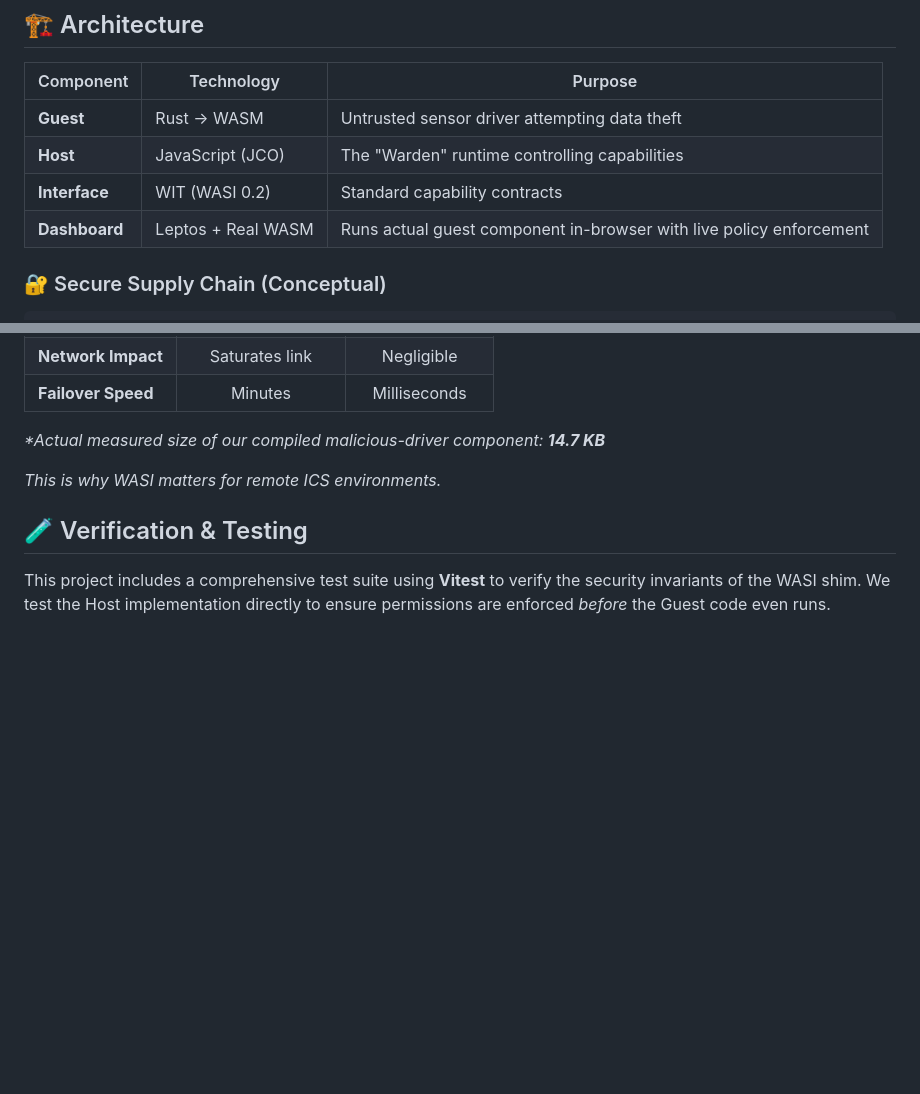
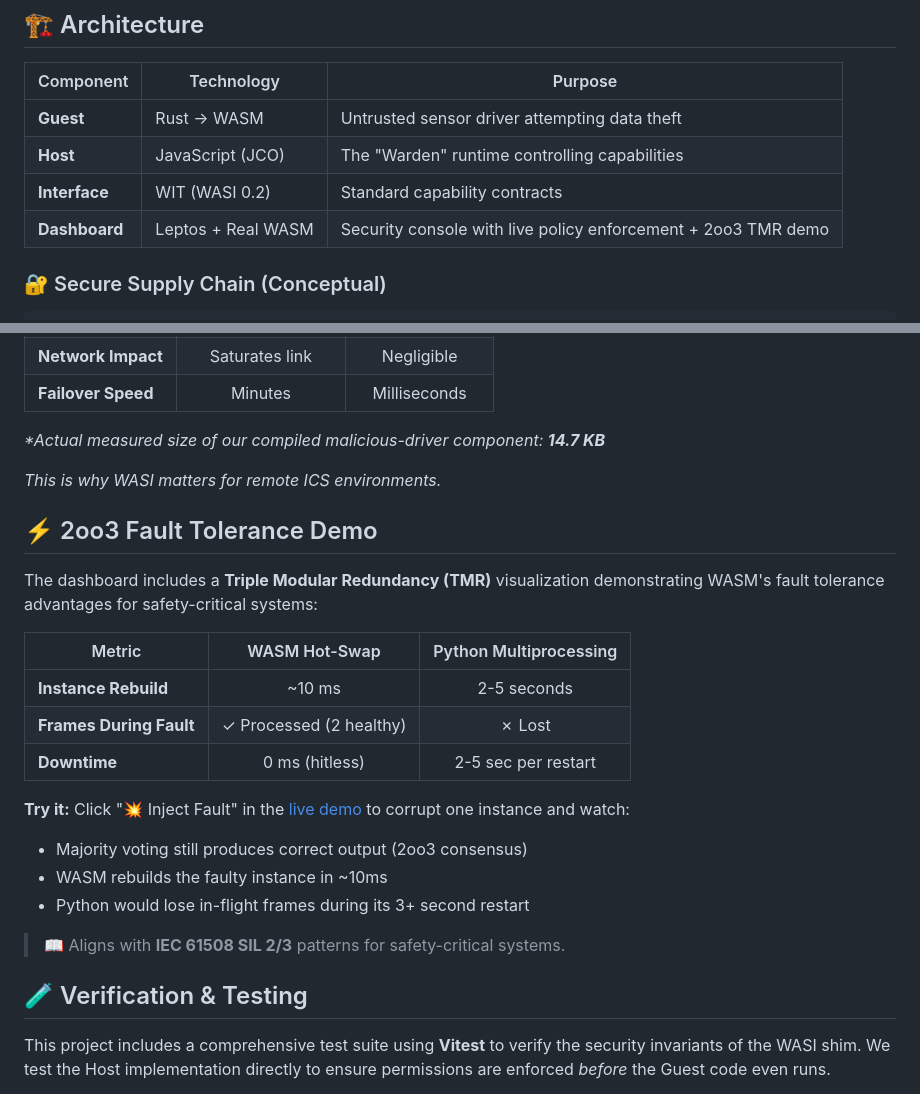
Before and after one commit to gammahazard/vanguard-ics-guardian, a Markdown page: README.md, 2 parts joined by grey strips. Drawn GitHub-style; blank space fills up the shorter version.

Commit message:
docs: update README and ARCHITECTURE with 2oo3 TMR documentation

```diff
--- a/README.md
+++ b/README.md
@@ -48,7 +48,7 @@
 | **Guest** | Rust → WASM | Untrusted sensor driver attempting data theft |
 | **Host** | JavaScript (JCO) | The "Warden" runtime controlling capabilities |
 | **Interface** | WIT (WASI 0.2) | Standard capability contracts |
-| **Dashboard** | Leptos + Real WASM | Runs actual guest component in-browser with live policy enforcement |
+| **Dashboard** | Leptos + Real WASM | Security console with live policy enforcement + 2oo3 TMR demo |
 
 ### 🔐 Secure Supply Chain (Conceptual)
 
@@ -166,6 +166,23 @@ For offshore oil rigs with limited satellite connectivity (~1 Mbps):
 
 *This is why WASI matters for remote ICS environments.*
 
+## ⚡ 2oo3 Fault Tolerance Demo
+
+The dashboard includes a **Triple Modular Redundancy (TMR)** visualization demonstrating WASM's fault tolerance advantages for safety-critical systems:
+
+| Metric | WASM Hot-Swap | Python Multiprocessing |
+|--------|:-------------:|:----------------------:|
+| **Instance Rebuild** | ~10 ms | 2-5 seconds |
+| **Frames During Fault** | ✓ Processed (2 healthy) | ✗ Lost |
+| **Downtime** | 0 ms (hitless) | 2-5 sec per restart |
+
+**Try it:** Click "💥 Inject Fault" in the [live demo](https://vanguard-ics-guardian.vercel.app) to corrupt one instance and watch:
+- Majority voting still produces correct output (2oo3 consensus)
+- WASM rebuilds the faulty instance in ~10ms
+- Python would lose in-flight frames during its 3+ second restart
+
+> 📖 Aligns with **IEC 61508 SIL 2/3** patterns for safety-critical systems.
+
 ## 🧪 Verification & Testing
 
 This project includes a comprehensive test suite using **Vitest** to verify the security invariants of the WASI shim. We test the Host implementation directly to ensure permissions are enforced *before* the Guest code even runs.
```
Also changed, not shown: docs/ARCHITECTURE.md (+1 -0 lines).
